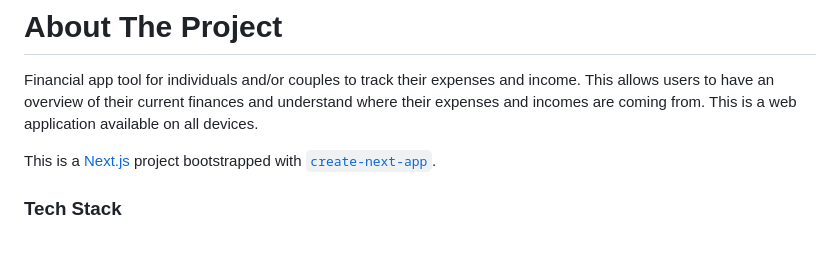
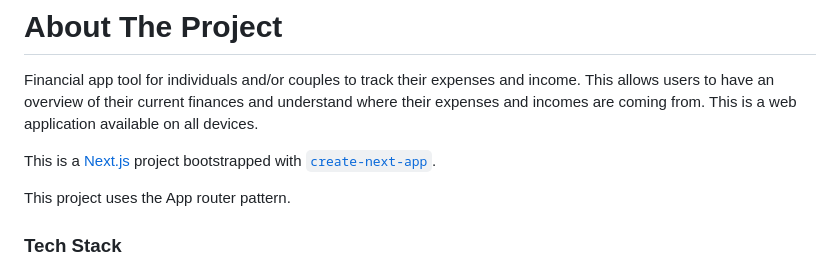
Before and after one commit to egarcia-p/couple-cents, a Markdown page: README.md, the part around the change. Rendered like a GitHub page; blank space fills up the shorter version.

Commit message:
Add - doc about pattern

```diff
--- a/README.md
+++ b/README.md
@@ -55,6 +55,8 @@
 Financial app tool for individuals and/or couples to track their expenses and income. This allows users to have an overview of their current finances and understand where their expenses and incomes are coming from. This is a web application available on all devices.
 
 This is a [Next.js](https://nextjs.org/) project bootstrapped with [`create-next-app`](https://github.com/vercel/next.js/tree/canary/packages/create-next-app).
+
+This project uses the App router pattern.
 
 ### Tech Stack
 
```
